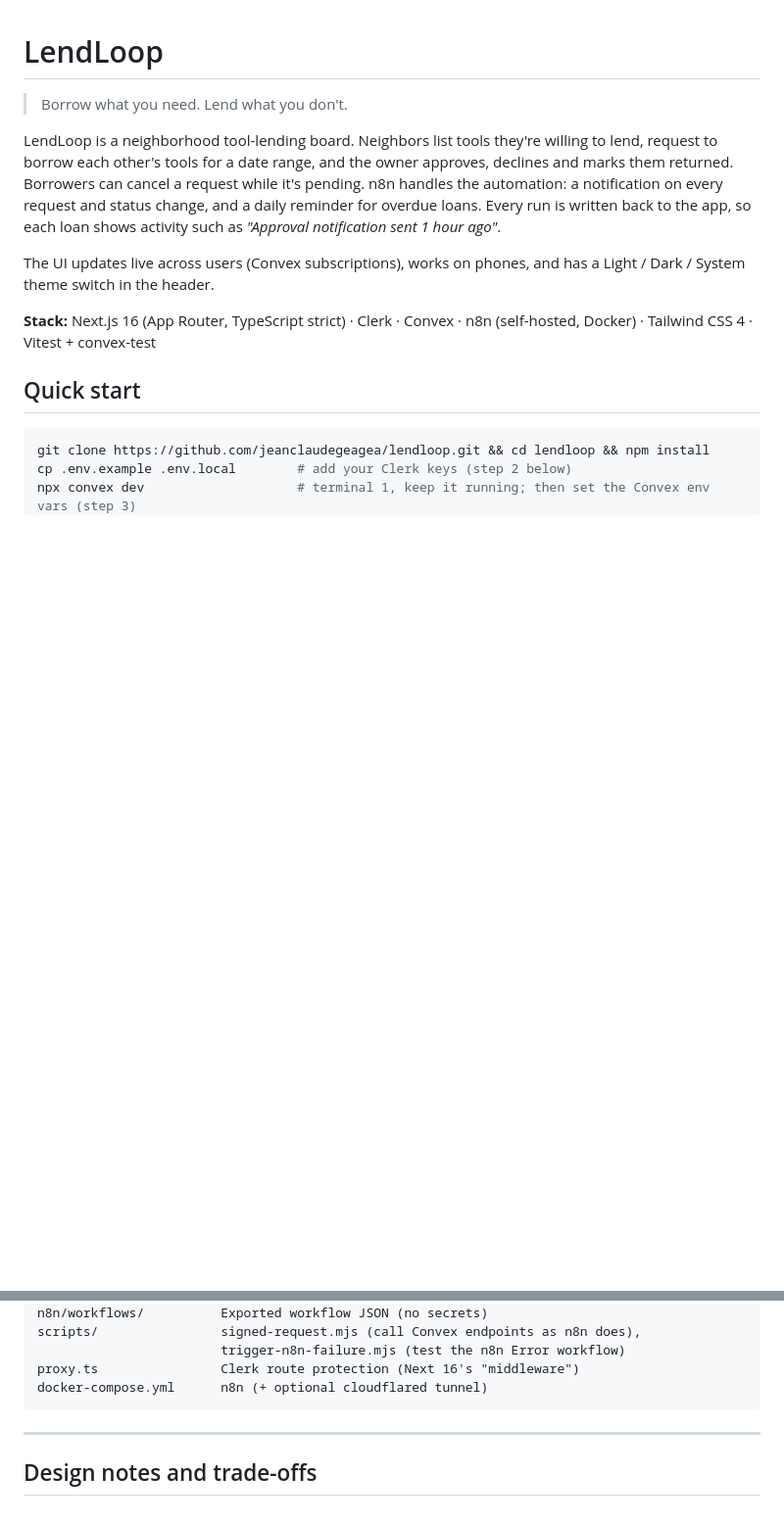
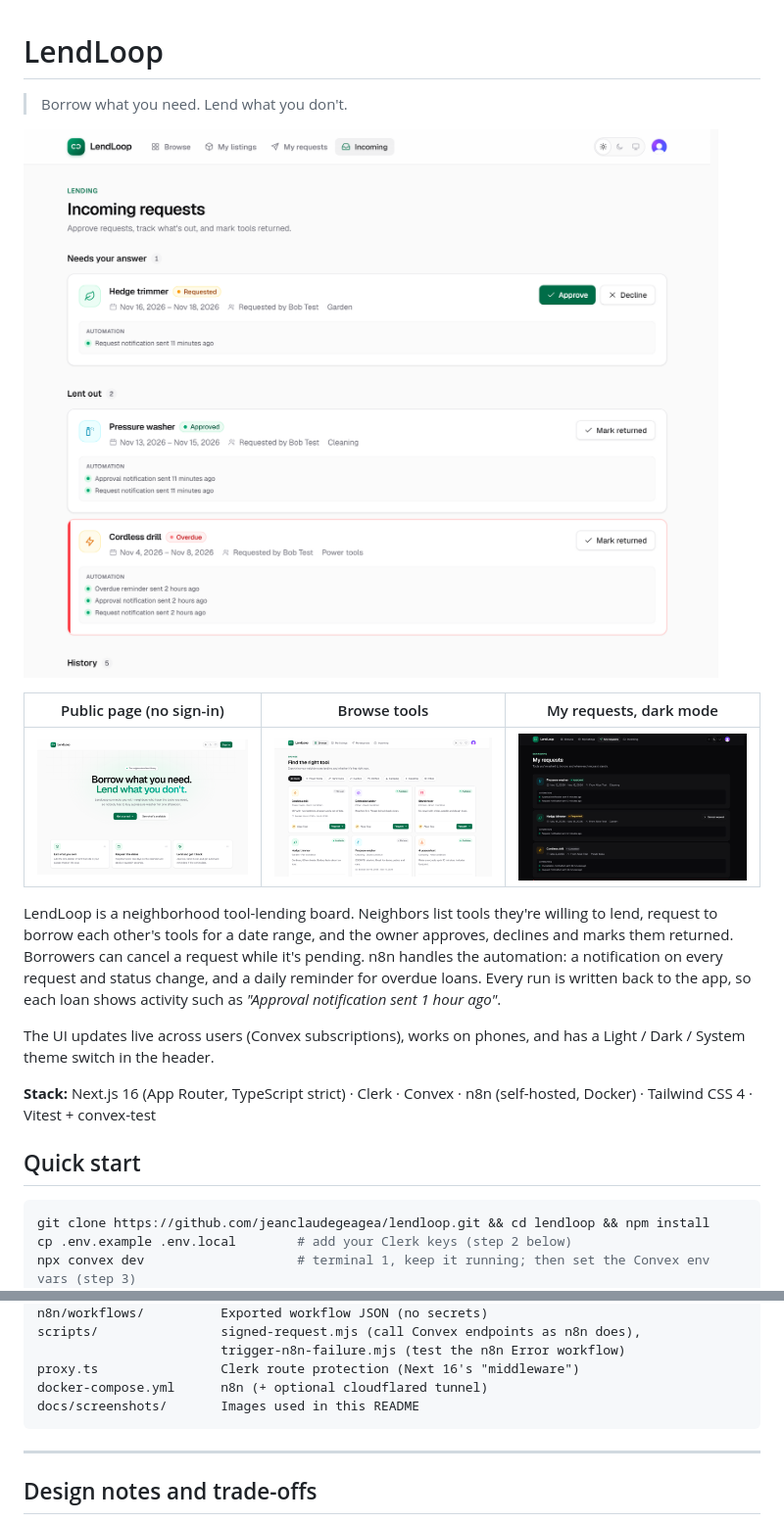
Before and after one commit to jeanclaudegeagea/lendloop, a Markdown page: README.md, 2 parts joined by grey strips. Shown at 98% size. GitHub-like rendering; pictures changed too: docs/screenshots/browse.png (added), docs/screenshots/home.png (added), docs/screenshots/incoming.png (added); blank space fills up the shorter version.

Commit message:
docs: add screenshots to the README
Incoming requests (approve/decline, overdue, n8n activity per loan) as the hero, plus the public page, Browse and My requests in dark mode.

````diff
--- a/README.md
+++ b/README.md
@@ -1,6 +1,12 @@
 # LendLoop
 
 > Borrow what you need. Lend what you don't.
+
+![Incoming requests: approve or decline, an overdue loan, and the n8n notification activity on every loan](docs/screenshots/incoming.png)
+
+| Public page (no sign-in)                                             | Browse tools                                                                       | My requests, dark mode                                                                                 |
+| -------------------------------------------------------------------- | ---------------------------------------------------------------------------------- | ------------------------------------------------------------------------------------------------------ |
+| ![Landing page with the public tool list](docs/screenshots/home.png) | ![Browse page with category filters and availability](docs/screenshots/browse.png) | ![My requests in dark mode with cancel and automation activity](docs/screenshots/my-requests-dark.png) |
 
 LendLoop is a neighborhood tool-lending board. Neighbors list tools they're willing to
 lend, request to borrow each other's tools for a date range, and the owner approves,
@@ -595,6 +601,7 @@ scripts/                signed-request.mjs (call Convex endpoints as n8n does),
                         trigger-n8n-failure.mjs (test the n8n Error workflow)
 proxy.ts                Clerk route protection (Next 16's "middleware")
 docker-compose.yml      n8n (+ optional cloudflared tunnel)
+docs/screenshots/       Images used in this README
 ```
 
 ---
````
